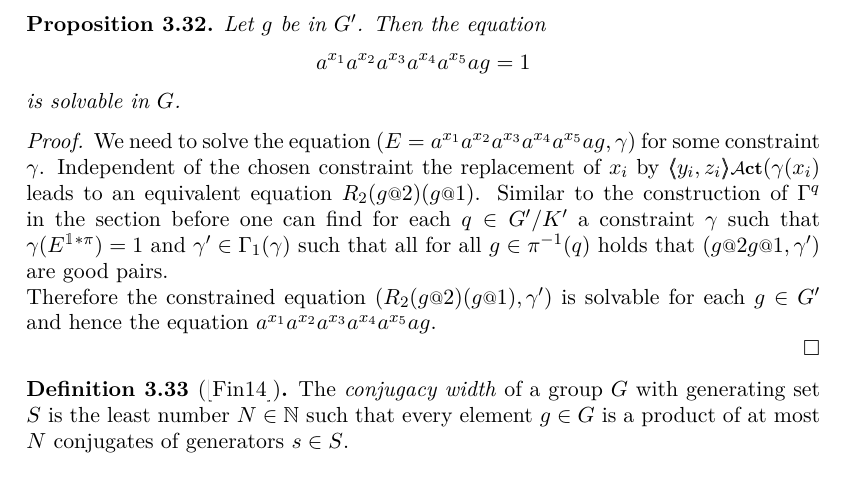
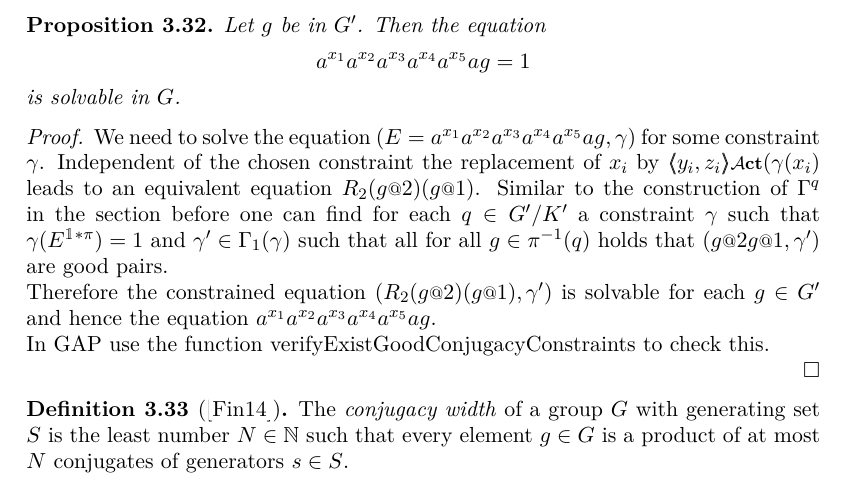
Before and after one commit to ThGroth/gap-equations, a LaTeX paper (CommutatorWidthGrigorchuk.tex): part of page 12 of 15, cut so that both start at the same text. Compiled offline with pdfLaTeX.

Commit message:
added verify line for conjugacy width.

```diff
--- a/CommutatorWidthGrigorchuk.tex
+++ b/CommutatorWidthGrigorchuk.tex
@@ -803,6 +803,8 @@ $g\in\pi^{-1}(q)$ holds that $(g\at{2}g\at{1},\gamma')$ are good pairs.
 
 Therefore the constrained equation $(R_2(g\at{2})(g\at{1}),\gamma')$ is solvable
 for each $g\in G'$ and hence the equation $a^{x_1}a^{x_2}a^{x_3}a^{x_4}a^{x_5}ag$.
+
+In GAP use the function \gapinline{verifyExistGoodConjugacyConstraints} to check this.
 %  We distinguish between to cases either $g\in K$ or $g\in (ad)^2K$. In the first case
 %  we know from Lemma \ref{lem:productOfStatesIsInDerived} that $g\at{2}\cdot g\at{1}$ is
 %  also in $K$.
```
Also changed, not shown: 1 other file.
